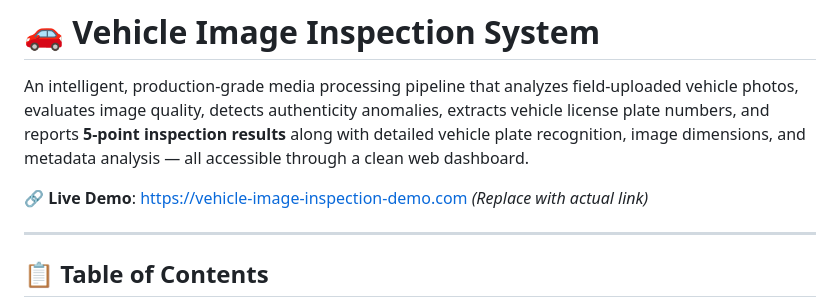
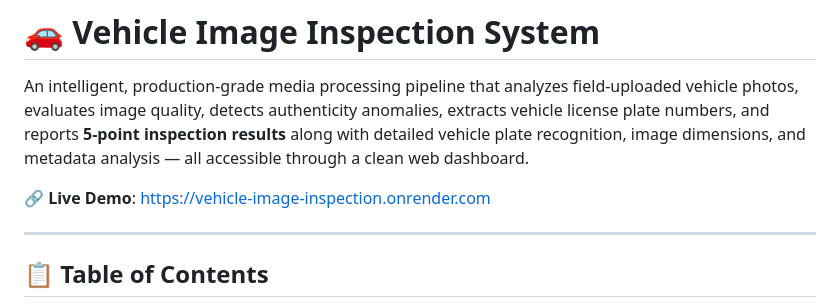
Before and after one commit to shravya454/vehicle-image-inspection, a Markdown page: README.md, the part around the change. GitHub-like rendering.

```diff
--- a/README.md
+++ b/README.md
@@ -2,7 +2,7 @@
 
 An intelligent, production-grade media processing pipeline that analyzes field-uploaded vehicle photos, evaluates image quality, detects authenticity anomalies, extracts vehicle license plate numbers, and reports **5-point inspection results** along with detailed vehicle plate recognition, image dimensions, and metadata analysis — all accessible through a clean web dashboard.
 
-🔗 **Live Demo**: [https://vehicle-image-inspection-demo.com](https://vehicle-image-inspection-demo.com) *(Replace with actual link)*
+🔗 **Live Demo**: https://vehicle-image-inspection.onrender.com
 
 ---
 
```
